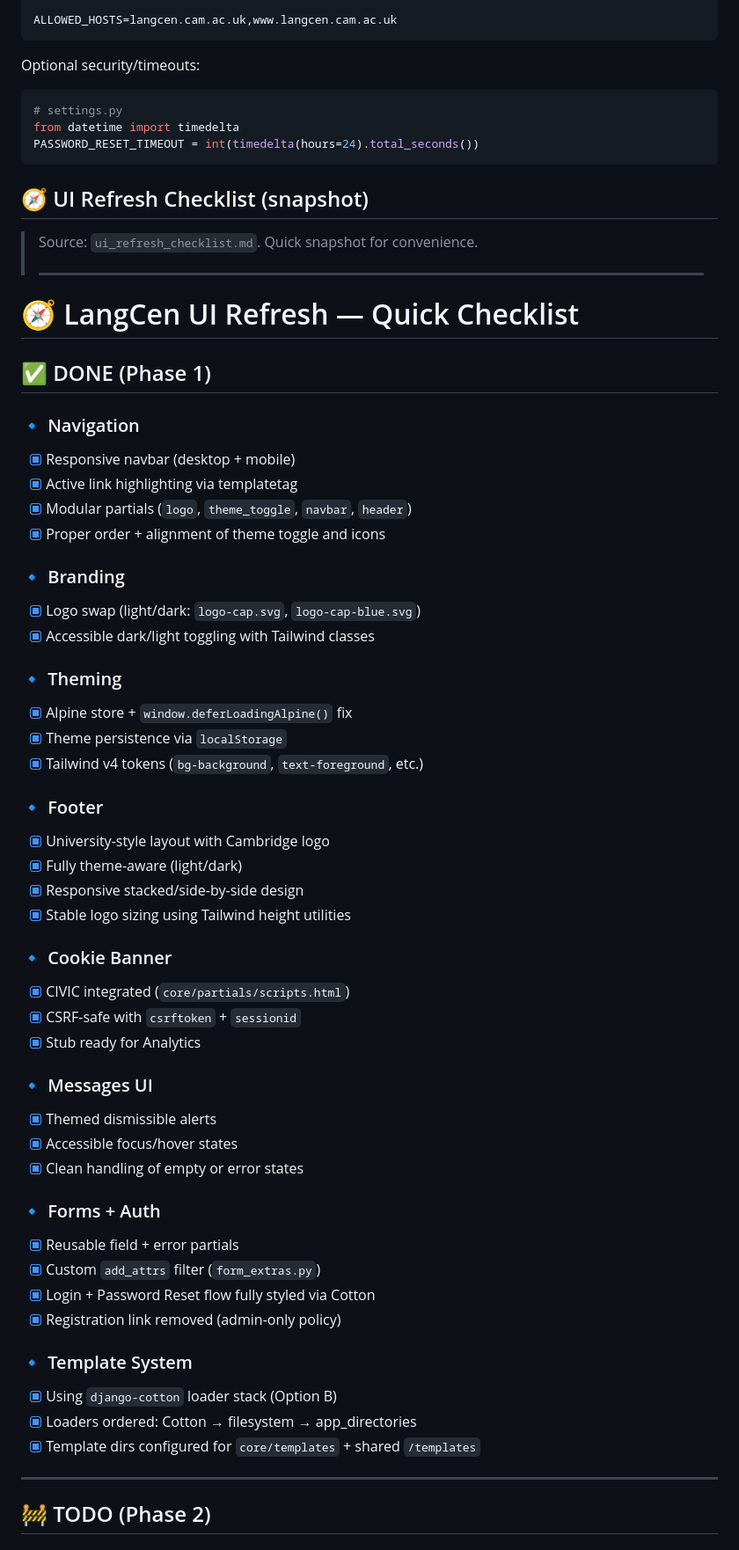
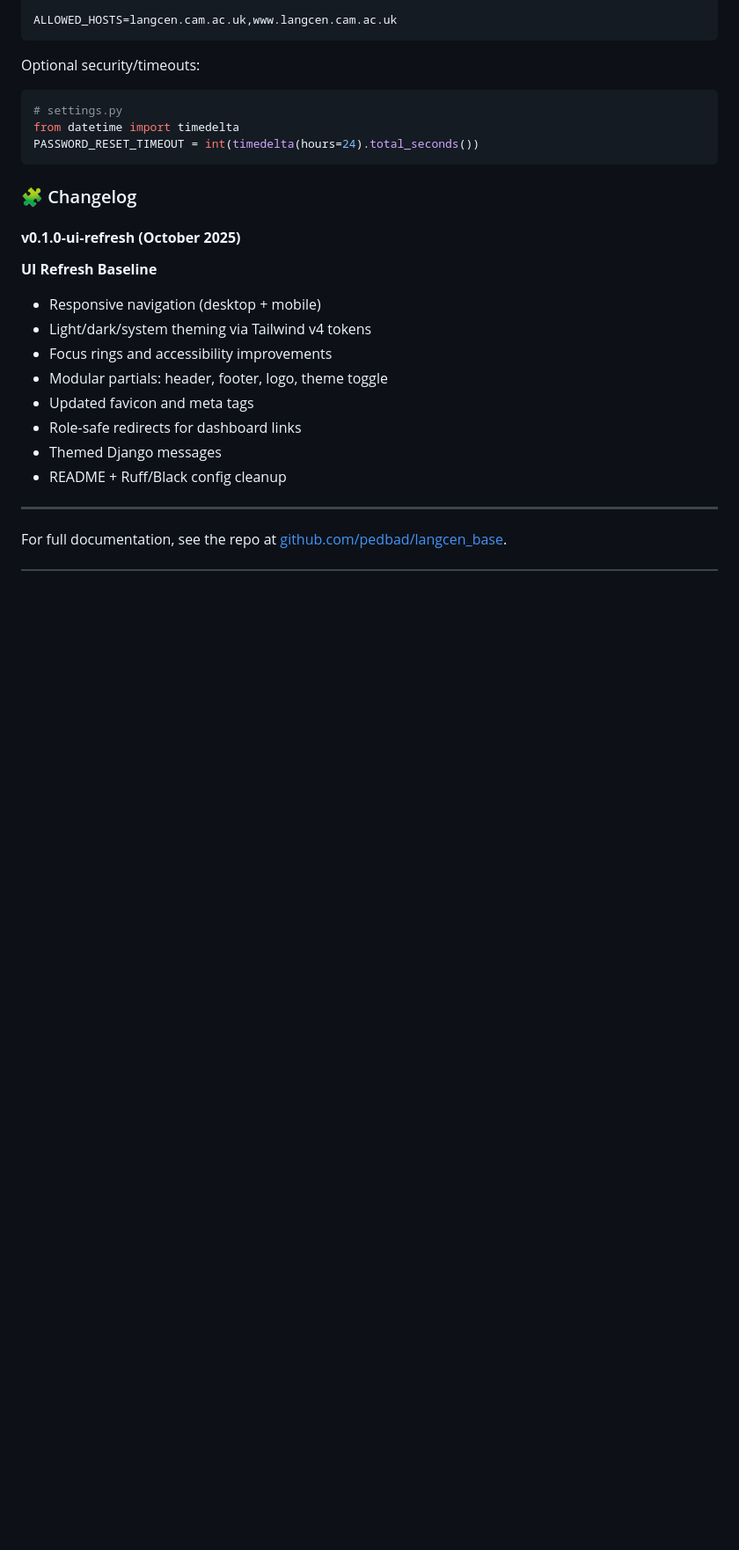
Before and after one commit to pedbad/langcen_base, a Markdown page: README.md, the part around one of its changes. Shown at 88% size. GitHub-like rendering; blank space fills up the shorter version.

````diff
--- a/README.md
+++ b/README.md
@@ -517,59 +521,20 @@ from datetime import timedelta
 PASSWORD_RESET_TIMEOUT = int(timedelta(hours=24).total_seconds())
 ```
 
+### 🧩 Changelog
 
-## 🧭 UI Refresh Checklist (snapshot)
-
-> Source: `ui_refresh_checklist.md`. Quick snapshot for convenience.
->
-> ---
-# 🧭 LangCen UI Refresh — Quick Checklist
-
-## ✅ DONE (Phase 1)
-
-### 🔹 Navigation
-- [x] Responsive navbar (desktop + mobile)
-- [x] Active link highlighting via templatetag
-- [x] Modular partials (`logo`, `theme_toggle`, `navbar`, `header`)
-- [x] Proper order + alignment of theme toggle and icons
-
-### 🔹 Branding
-- [x] Logo swap (light/dark: `logo-cap.svg`, `logo-cap-blue.svg`)
-- [x] Accessible dark/light toggling with Tailwind classes
-
-### 🔹 Theming
-- [x] Alpine store + `window.deferLoadingAlpine()` fix
-- [x] Theme persistence via `localStorage`
-- [x] Tailwind v4 tokens (`bg-background`, `text-foreground`, etc.)
-
-### 🔹 Footer
-- [x] University-style layout with Cambridge logo
-- [x] Fully theme-aware (light/dark)
-- [x] Responsive stacked/side-by-side design
-- [x] Stable logo sizing using Tailwind height utilities
-
-### 🔹 Cookie Banner
-- [x] CIVIC integrated (`core/partials/scripts.html`)
-- [x] CSRF-safe with `csrftoken` + `sessionid`
-- [x] Stub ready for Analytics
-
-### 🔹 Messages UI
-- [x] Themed dismissible alerts
-- [x] Accessible focus/hover states
-- [x] Clean handling of empty or error states
-
-### 🔹 Forms + Auth
-- [x] Reusable field + error partials
-- [x] Custom `add_attrs` filter (`form_extras.py`)
-- [x] Login + Password Reset flow fully styled via Cotton
-- [x] Registration link removed (admin-only policy)
-
-### 🔹 Template System
-- [x] Using `django-cotton` loader stack (Option B)
-- [x] Loaders ordered: Cotton → filesystem → app_directories
-- [x] Template dirs configured for `core/templates` + shared `/templates`
+#### **v0.1.0‑ui‑refresh (October 2025)**
+**UI Refresh Baseline**
+- Responsive navigation (desktop + mobile)
+- Light/dark/system theming via Tailwind v4 tokens
+- Focus rings and accessibility improvements
+- Modular partials: header, footer, logo, theme toggle
+- Updated favicon and meta tags
+- Role-safe redirects for dashboard links
+- Themed Django messages
+- README + Ruff/Black config cleanup
 
 ---
 
-## 🚧 TODO (Phase 2)
+For full documentation, see the repo at [github.com/pedbad/langcen_base](https://github.com/pedbad/langcen_base).
 
````
Also changed, not shown: other parts of README.md (+4 -26 lines).
